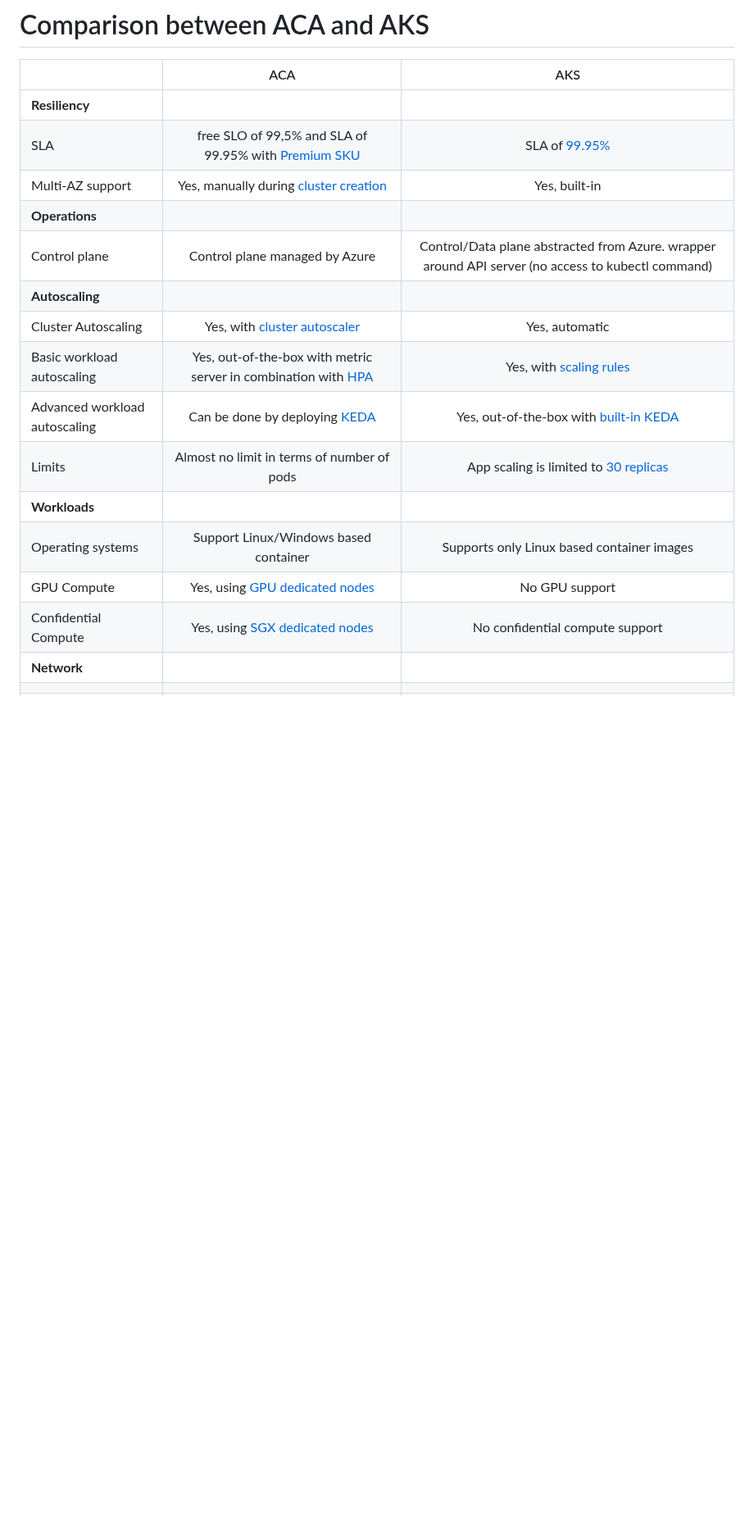
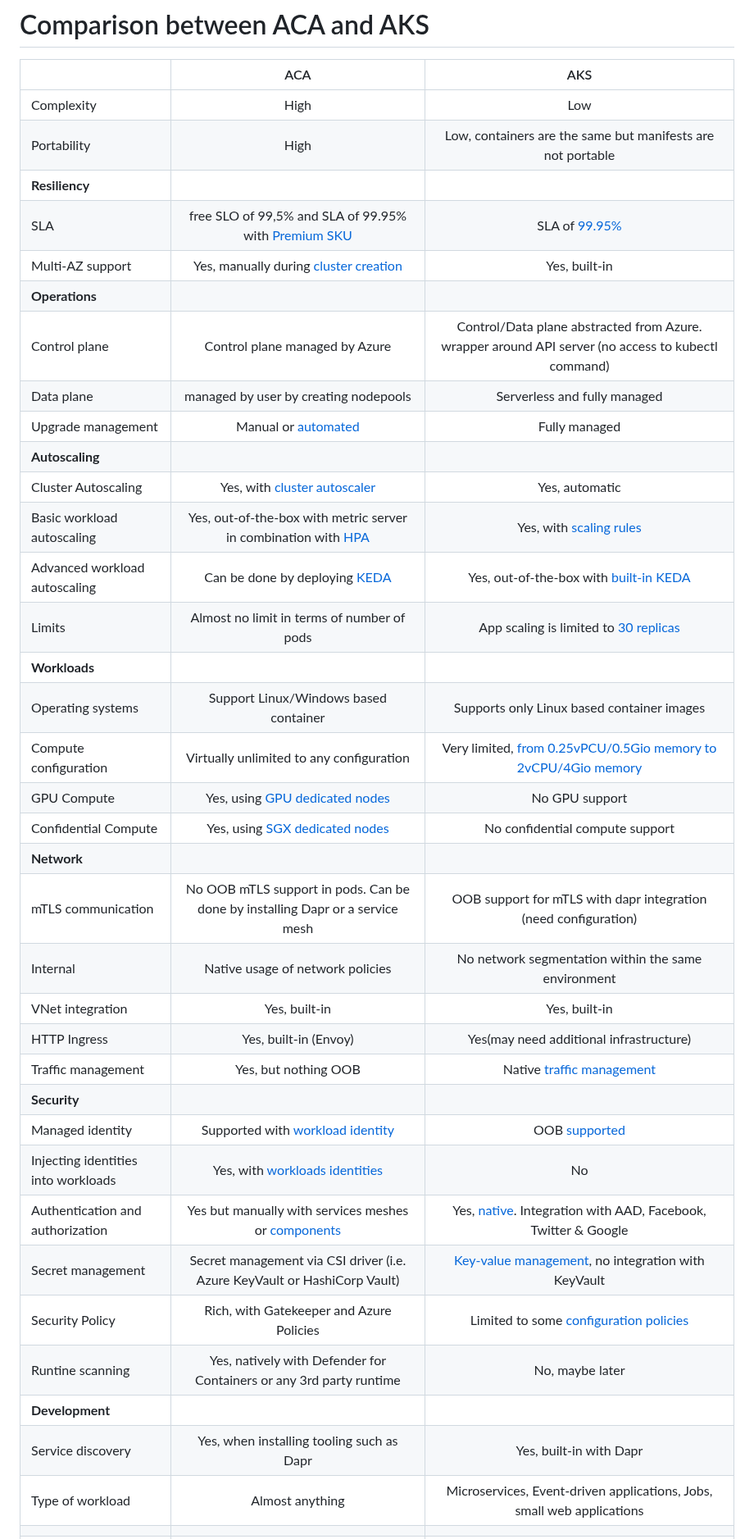
Before and after one commit to lgmorand/aca-vs-aks, a Markdown page: src/comparison.md, the part around one of its changes. Shown at 82% size. Drawn GitHub-style; blank space fills up the shorter version.

```diff
--- a/src/comparison.md
+++ b/src/comparison.md
@@ -2,19 +2,39 @@
 
 ||ACA|AKS|
 |---|:---:|:---:|
+| Complexity | High | Low |
+| Portability | High | Low, containers are the same but manifests are not portable |
 | **Resiliency** |
 |SLA| free SLO of 99,5% and SLA of 99.95% with [Premium SKU](https://learn.microsoft.com/en-us/azure/aks/uptime-sla)| SLA of [99.95%](https://azure.microsoft.com/fr-fr/support/legal/sla/container-apps/v1_0/)|
 |Multi-AZ support| Yes, manually during [cluster creation](https://learn.microsoft.com/en-us/azure/aks/availability-zones)| Yes, built-in|
 | **Operations** |
 | Control plane| Control plane managed by Azure | Control/Data plane abstracted from Azure. wrapper around API server (no access to kubectl command) |
-| **Autoscaling** |||
+| Data plane | managed by user by creating nodepools| Serverless and fully managed|
+| Upgrade management | Manual or [automated](https://learn.microsoft.com/en-us/azure/aks/auto-upgrade-cluster) | Fully managed|
+| **Autoscaling** |
 | Cluster Autoscaling |Yes, with [cluster autoscaler](https://learn.microsoft.com/en-us/azure/aks/cluster-autoscaler) | Yes, automatic|
 | Basic workload autoscaling | Yes, out-of-the-box with metric server in combination with [HPA](https://kubernetes.io/docs/tasks/run-application/horizontal-pod-autoscale/) | Yes, with [scaling rules](https://learn.microsoft.com/en-us/azure/container-apps/scale-app)|
 | Advanced workload autoscaling |Can be done by deploying [KEDA](https://keda.hs)| Yes, out-of-the-box with [built-in KEDA](https://learn.microsoft.com/en-us/azure/container-apps/scale-app)|
 | Limits | Almost no limit in terms of number of pods| App scaling is limited to [30 replicas](https://learn.microsoft.com/en-us/azure/container-apps/quotas) |
 | **Workloads** |
 | Operating systems | Support Linux/Windows based container | Supports only Linux based container images|
+| Compute configuration| Virtually unlimited to any configuration | Very limited, [from 0.25vPCU/0.5Gio memory to 2vCPU/4Gio memory](https://learn.microsoft.com/en-us/azure/container-apps/containers#configuration) |
 | GPU Compute | Yes, using [GPU dedicated nodes](https://learn.microsoft.com/en-us/azure/aks/gpu-cluster) | No GPU support|
 | Confidential Compute | Yes, using [SGX dedicated nodes](https://learn.microsoft.com/en-us/azure/confidential-computing/confidential-nodes-aks-overview) | No confidential compute support|
 | **Network** |
+| mTLS communication | No OOB mTLS support in pods. Can be done by installing Dapr or a service mesh| OOB support for mTLS with dapr integration (need configuration) |
+| Internal | Native usage of network policies | No network segmentation within the same environment |
+| VNet integration | Yes, built-in | Yes, built-in |
+| HTTP Ingress | Yes, built-in (Envoy)| Yes(may need additional infrastructure)|
+| Traffic management | Yes, but nothing OOB | Native [traffic management](https://learn.microsoft.com/en-us/azure/container-apps/networking) |
+| **Security** |
+| Managed identity | Supported with [workload identity](https://learn.microsoft.com/en-us/azure/aks/use-managed-identity)| OOB [supported](https://learn.microsoft.com/en-us/azure/container-apps/managed-identity)|
+| Injecting identities into workloads | Yes, with [workloads identities](https://azure.github.io/azure-workload-identity) | No |
+| Authentication and authorization | Yes but manually with services meshes or [components](https://github.com/Azure/EasyAuthForK8s) | Yes, [native](https://learn.microsoft.com/en-us/azure/container-apps/authentication). Integration with AAD, Facebook, Twitter & Google|
+|Secret management | Secret management via CSI driver (i.e. Azure KeyVault or HashiCorp Vault) | [Key-value management](https://learn.microsoft.com/en-us/azure/container-apps/manage-secrets), no integration with KeyVault|
+| Security Policy| Rich, with Gatekeeper and Azure Policies| Limited to some [configuration policies](https://learn.microsoft.com/en-us/azure/container-apps/policy-reference) |
+| Runtine scanning | Yes, natively with Defender for Containers or any 3rd party runtime | No, maybe later|
+| **Development** |
+|Service discovery|Yes, when installing tooling such as Dapr|Yes, built-in with Dapr|
+| Type of workload| Almost anything| Microservices, Event-driven applications, Jobs, small web applications|
 ||||
```
Also changed, not shown: other parts of src/comparison.md (+4 -2 lines), README.md (+4 -0 lines), media/social-card.png, 2 other files.
